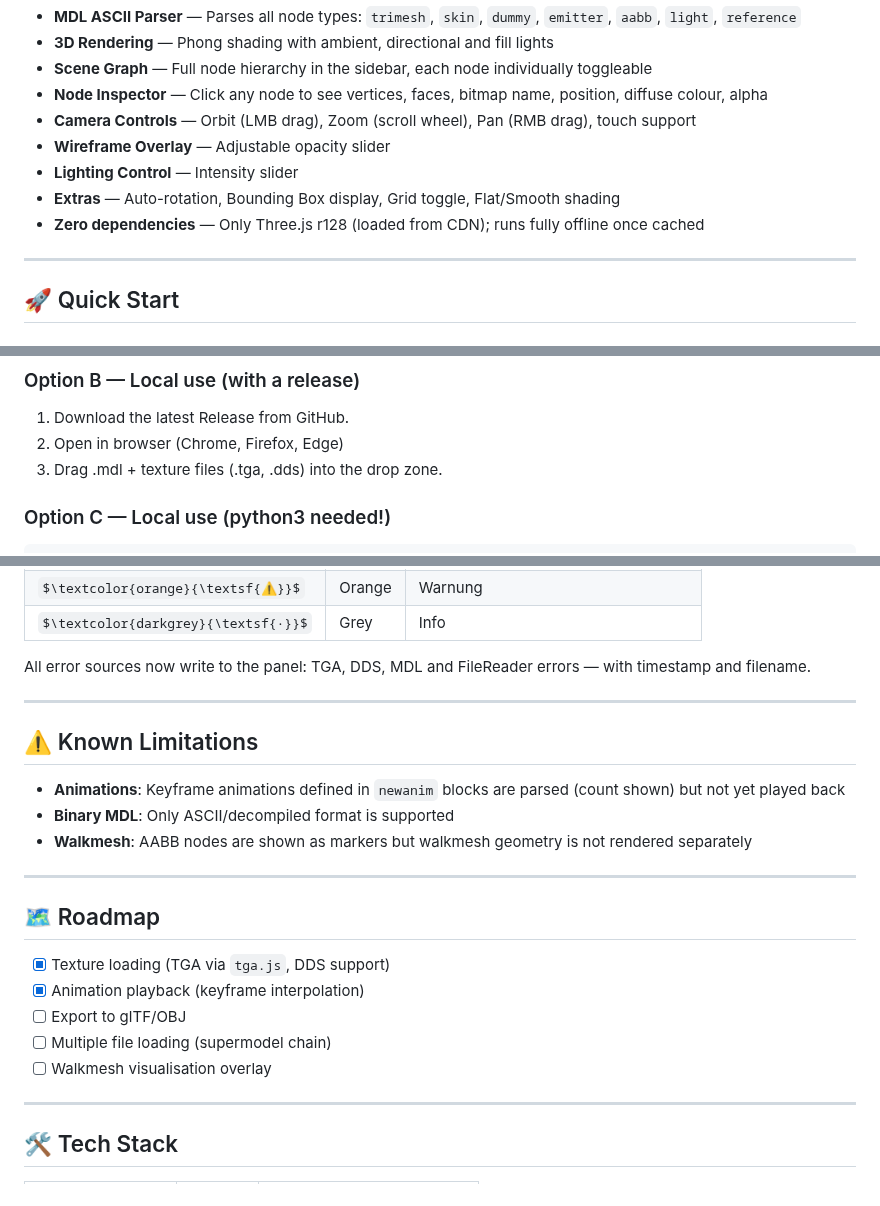
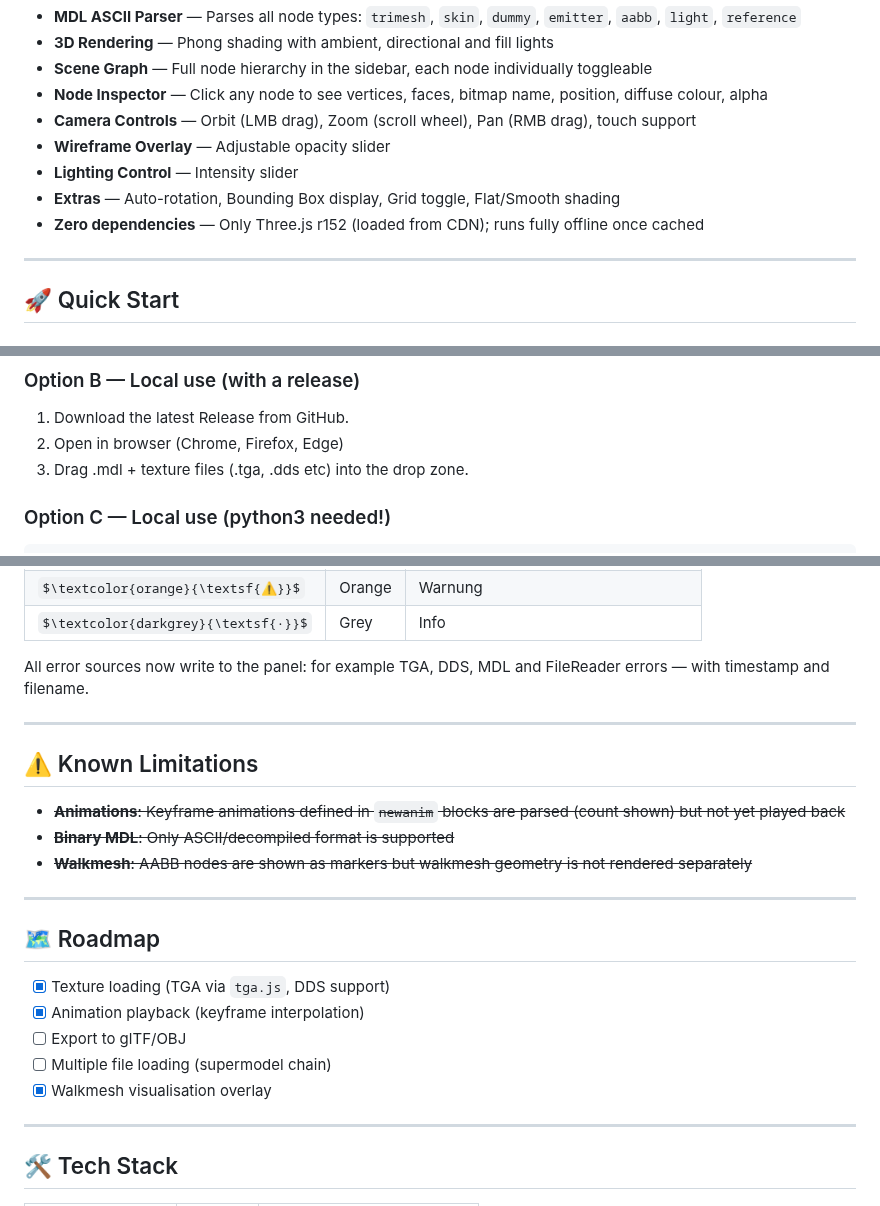
Before and after one commit to dunahan/nwn_mdl_webviewer, a Markdown page: README.md, 3 parts joined by grey strips. Rendered like a GitHub page; some formulas as TeX source.

```diff
--- a/README.md
+++ b/README.md
@@ -17,7 +17,7 @@ No installation, no server — just open `index.html` locally or use it directly
 - **Wireframe Overlay** — Adjustable opacity slider
 - **Lighting Control** — Intensity slider
 - **Extras** — Auto-rotation, Bounding Box display, Grid toggle, Flat/Smooth shading
-- **Zero dependencies** — Only Three.js r128 (loaded from CDN); runs fully offline once cached
+- **Zero dependencies** — Only Three.js r152 (loaded from CDN); runs fully offline once cached
 
 ---
 
@@ -33,7 +33,7 @@ No installation, no server — just open `index.html` locally or use it directly
 
 1. Download the latest Release from GitHub.
 2. Open in browser (Chrome, Firefox, Edge)
-3. Drag .mdl + texture files (.tga, .dds) into the drop zone.
+3. Drag .mdl + texture files (.tga, .dds etc) into the drop zone.
 
 ### Option C — Local use (python3 needed!)
 
@@ -158,15 +169,15 @@ nwn-mdl-viewer/
 | $\textcolor{orange}{\textsf{⚠}}$ | Orange | Warnung |
 | $\textcolor{darkgrey}{\textsf{·}}$ | Grey | Info |
 
-All error sources now write to the panel: TGA, DDS, MDL and FileReader errors — with timestamp and filename.
+All error sources now write to the panel: for example TGA, DDS, MDL and FileReader errors — with timestamp and filename.
 
 ---
 
 ## ⚠️ Known Limitations
 
-- **Animations**: Keyframe animations defined in `newanim` blocks are parsed (count shown) but not yet played back
-- **Binary MDL**: Only ASCII/decompiled format is supported
-- **Walkmesh**: AABB nodes are shown as markers but walkmesh geometry is not rendered separately
+- ~~**Animations**: Keyframe animations defined in `newanim` blocks are parsed (count shown) but not yet played back~~
+- ~~**Binary MDL**: Only ASCII/decompiled format is supported~~
+- ~~**Walkmesh**: AABB nodes are shown as markers but walkmesh geometry is not rendered separately~~
 
 ---
 
@@ -176,7 +187,7 @@ All error sources now write to the panel: TGA, DDS, MDL and FileReader errors
 - [x] Animation playback (keyframe interpolation)
 - [ ] Export to glTF/OBJ
 - [ ] Multiple file loading (supermodel chain)
-- [ ] Walkmesh visualisation overlay
+- [x] Walkmesh visualisation overlay
 
 ---
 
```
Also changed, not shown: other parts of README.md (+25 -14 lines).
